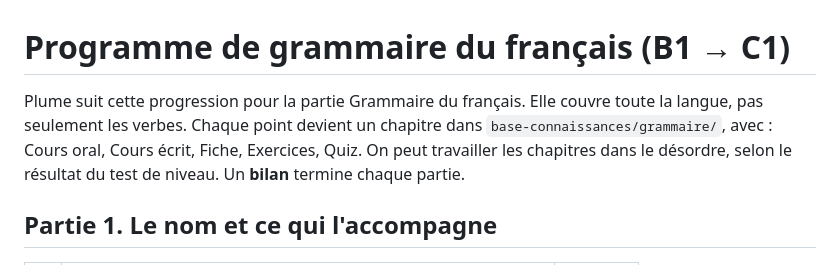
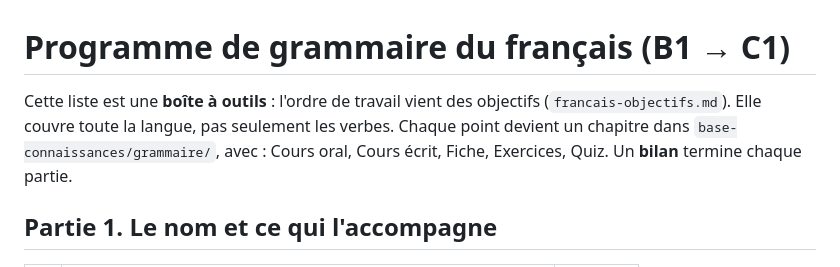
Before and after one commit to jclacky/plume, a Markdown page: base-connaissances/programmes/francais-grammaire.md, the part around the change. Drawn GitHub-style.

```diff
--- a/base-connaissances/programmes/francais-grammaire.md
+++ b/base-connaissances/programmes/francais-grammaire.md
@@ -1,6 +1,6 @@
 # Programme de grammaire du français (B1 → C1)
 
-Plume suit cette progression pour la partie Grammaire du français. Elle couvre toute la langue, pas seulement les verbes. Chaque point devient un chapitre dans `base-connaissances/grammaire/`, avec : Cours oral, Cours écrit, Fiche, Exercices, Quiz. On peut travailler les chapitres dans le désordre, selon le résultat du test de niveau. Un **bilan** termine chaque partie.
+Cette liste est une **boîte à outils** : l'ordre de travail vient des objectifs (`francais-objectifs.md`). Elle couvre toute la langue, pas seulement les verbes. Chaque point devient un chapitre dans `base-connaissances/grammaire/`, avec : Cours oral, Cours écrit, Fiche, Exercices, Quiz. Un **bilan** termine chaque partie.
 
 ## Partie 1. Le nom et ce qui l'accompagne
 | # | Chapitre | État |
```
Also changed, not shown: base-connaissances/programmes/francais-objectifs.md (added, +70 -0 lines), base-connaissances/programmes/francais-oral.md (+1 -1 lines).
